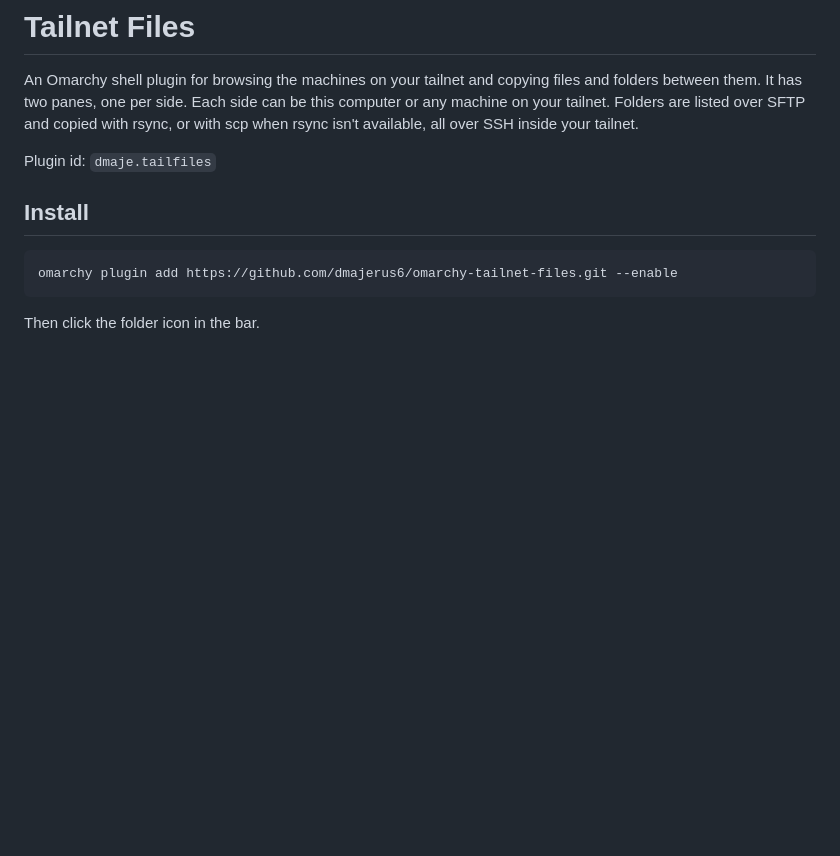
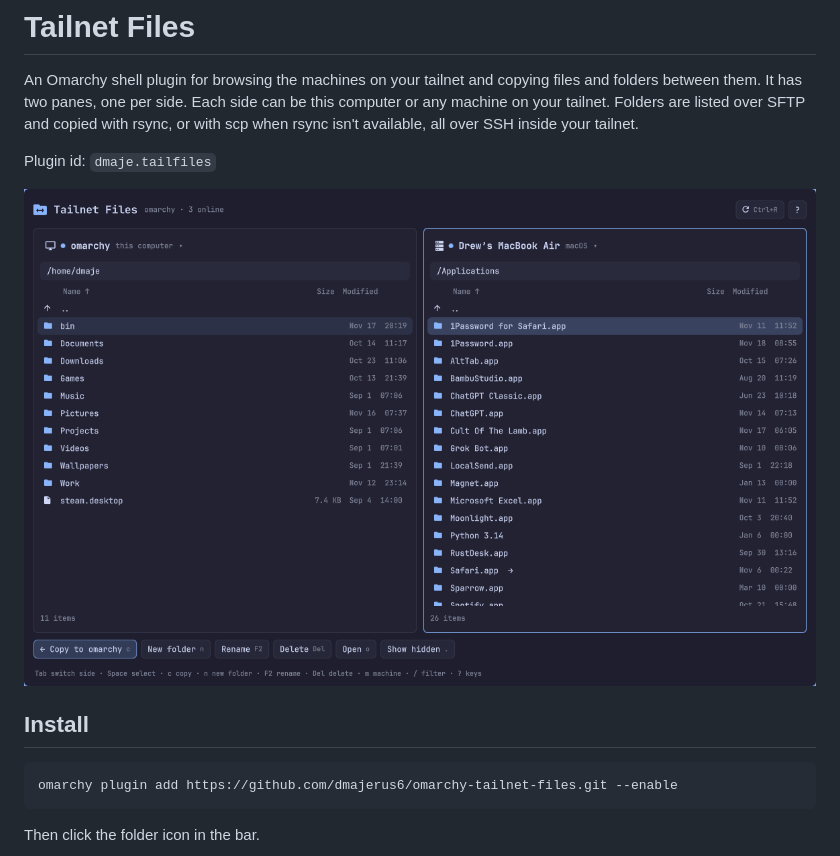
Before and after one commit to dmajerus6/omarchy-tailnet-files, a Markdown page: README.md, the part around the change. Rendered like a GitHub page; pictures changed too: preview.png (added); blank space fills up the shorter version.

Commit message:
Add preview screenshot
Co-Authored-By: Claude Opus 5.5 <noreply@anthropic.com>

```diff
--- a/README.md
+++ b/README.md
@@ -7,6 +7,8 @@ and copied with rsync, or with scp when rsync isn't available, all over SSH
 inside your tailnet.
 
 Plugin id: `dmaje.tailfiles`
+
+![Tailnet Files: this computer on the left, a Mac on the right](preview.png)
 
 ## Install
 
```
